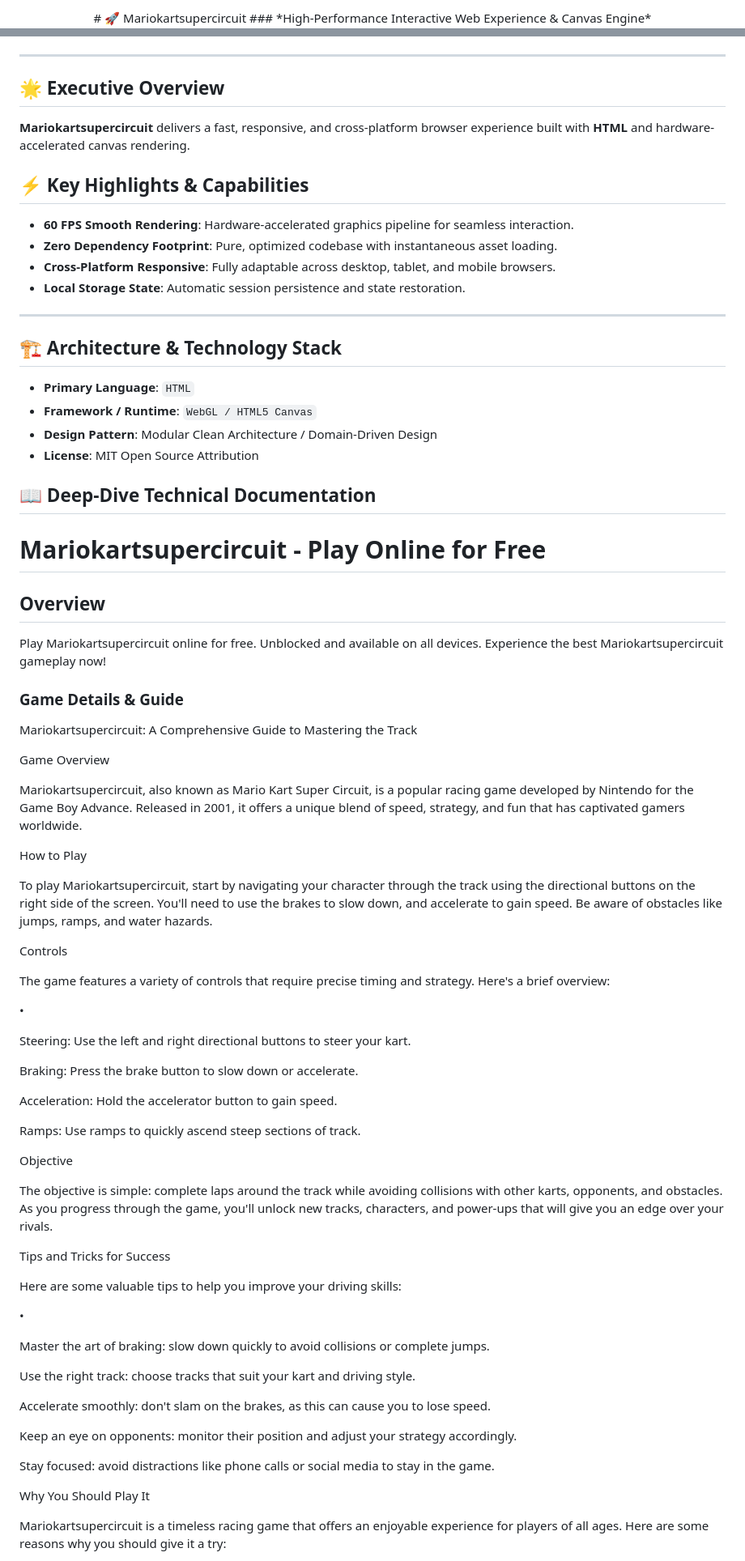
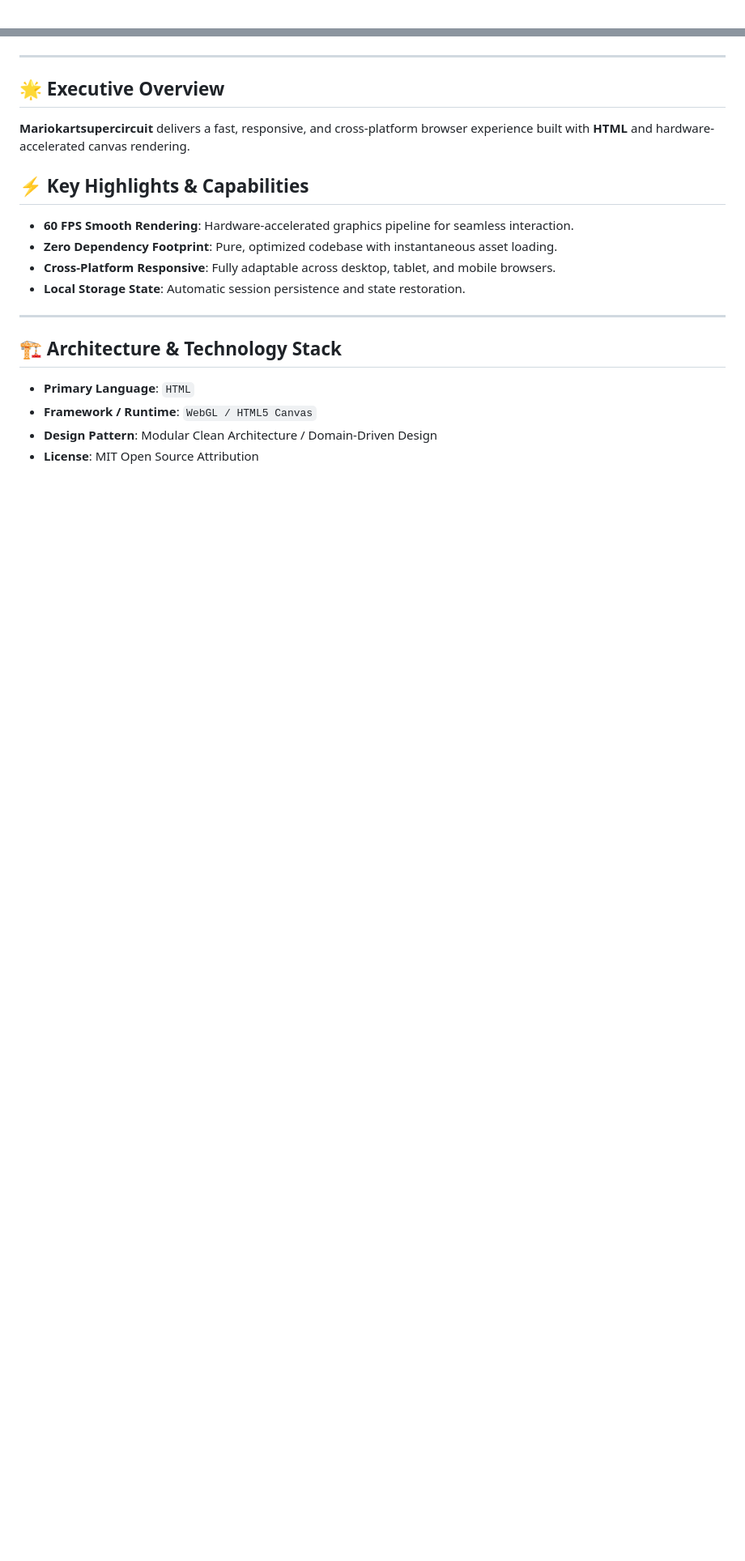
Before and after one commit to hsinidev/mariokartsupercircuit, a Markdown page: README.md, 2 parts joined by grey strips. Shown at 81% size. Drawn GitHub-style; blank space fills up the shorter version.

Commit message:
docs(readme): SEO optimization & standardized architect branding attribution (Hsini Mohamed)

```diff
--- a/README.md
+++ b/README.md
@@ -1,4 +1,2 @@
 <div align="center">
-# 🚀 Mariokartsupercircuit
-### *High-Performance Interactive Web Experience & Canvas Engine*
 
@@ -13,6 +16,7 @@
 </div>
 
 ---
+
 ## 🌟 Executive Overview
 
 **Mariokartsupercircuit** delivers a fast, responsive, and cross-platform browser experience built with **HTML** and hardware-accelerated canvas rendering.
@@ -25,6 +29,7 @@
 - **Local Storage State**: Automatic session persistence and state restoration.
 
 ---
+
 ## 🏗️ Architecture & Technology Stack
 
 - **Primary Language**: `HTML`
@@ -32,92 +37,3 @@
 - **Design Pattern**: Modular Clean Architecture / Domain-Driven Design
 - **License**: MIT Open Source Attribution
 
-## 📖 Deep-Dive Technical Documentation
-
-# Mariokartsupercircuit - Play Online for Free
-
-## Overview
-Play Mariokartsupercircuit online for free. Unblocked and available on all devices. Experience the best Mariokartsupercircuit gameplay now!
-
-### Game Details & Guide
-Mariokartsupercircuit: A Comprehensive Guide to Mastering the Track
-
-
-
-Game Overview
-
-
-Mariokartsupercircuit, also known as Mario Kart Super Circuit, is a popular racing game developed by Nintendo for the Game Boy Advance. Released in 2001, it offers a unique blend of speed, strategy, and fun that has captivated gamers worldwide.
-
-
-
-How to Play
-
-
-To play Mariokartsupercircuit, start by navigating your character through the track using the directional buttons on the right side of the screen. You'll need to use the brakes to slow down, and accelerate to gain speed. Be aware of obstacles like jumps, ramps, and water hazards.
-
-
-
-Controls
-
-
-The game features a variety of controls that require precise timing and strategy. Here's a brief overview:
-
-•
-
-
-Steering: Use the left and right directional buttons to steer your kart.
-
-
-Braking: Press the brake button to slow down or accelerate.
-
-
-Acceleration: Hold the accelerator button to gain speed.
-
-
-
-
-Ramps: Use ramps to quickly ascend steep sections of track.
-
-
-
-
-
-Objective
-
-
-The objective is simple: complete laps around the track while avoiding collisions with other karts, opponents, and obstacles. As you progress through the game, you'll unlock new tracks, characters, and power-ups that will give you an edge over your rivals.
-
-
-
-Tips and Tricks for Success
-
-
-Here are some valuable tips to help you improve your driving skills:
-
-•
-
-
-Master the art of braking: slow down quickly to avoid collisions or complete jumps.
-
-
-Use the right track: choose tracks that suit your kart and driving style.
-
-
-Accelerate smoothly: don't slam on the brakes, as this can cause you to lose speed.
-
-
-Keep an eye on opponents: monitor their position and adjust your strategy accordingly.
-
-
-Stay focused: avoid distractions like phone calls or social media to stay in the game.
-
-
-
-
-
-Why You Should Play It
-
-
-Mariokartsupercircuit is a timeless racing game that offers an enjoyable experience for players of all ages. Here are some reasons why you should give it a try:
-
```
Also changed, not shown: other parts of README.md (+12 -38 lines).
